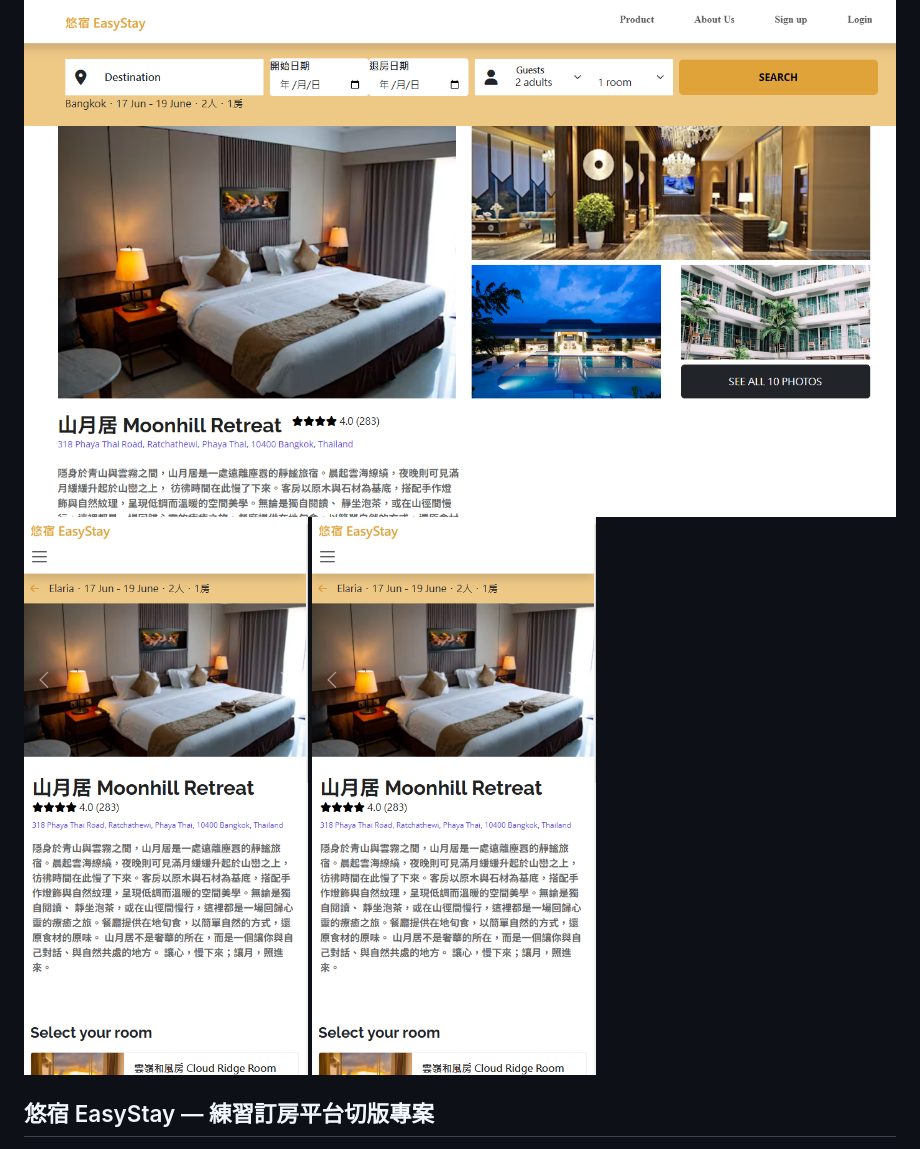
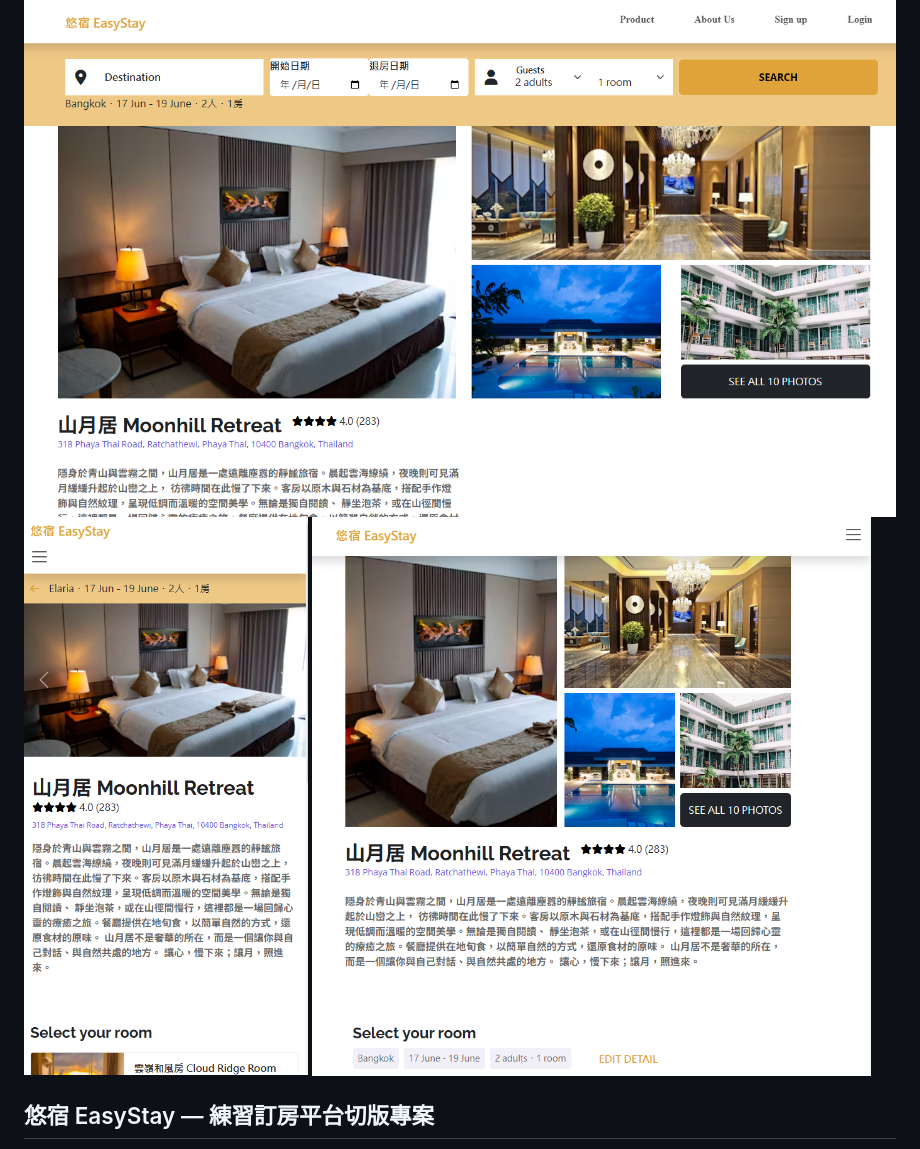
Before and after one commit to xiaojia0623/hotel-project, a Markdown page: README.md, the part around the change. GitHub-like rendering.

Commit message:
修改README圖片

```diff
--- a/README.md
+++ b/README.md
@@ -13,7 +13,7 @@
 
 ### 飯店詳細頁面
 ![網頁版訂房飯店詳細頁面](assets/images/web-hotel-detail.png)
-![手機版訂房飯店詳細頁面](assets/images/mobile-hotel-detail.png) ![平版訂房飯店詳細頁面](assets/images/mobile-hotel-detail.png)
+![手機版訂房飯店詳細頁面](assets/images/mobile-hotel-detail.png) ![平版訂房飯店詳細頁面](assets/images/pad-hotel-detail.png)
 
 ## 悠宿 EasyStay — 練習訂房平台切版專案
 這是一個向知名住宿網站致敬的切版練習作品，模擬訂房平台的基本功能。使用者可瀏覽飯店資訊，也可註冊與登入帳號，體驗完整的使用流程。
```
